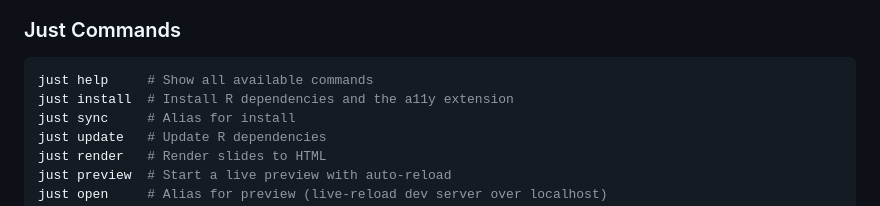
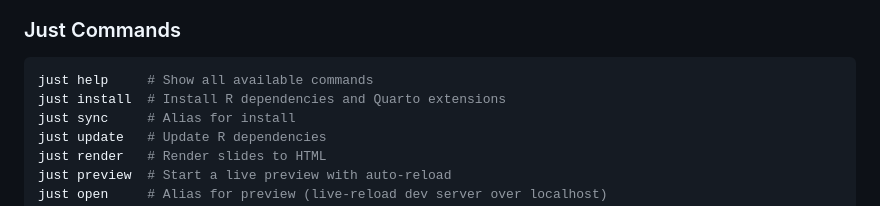
Before and after one commit to IndrajeetPatil/dry-r-package-development, a Markdown page: README.md, the part around the change. GitHub-like rendering.

Commit message:
docs(tooling): refresh extension installation help

````diff
--- a/README.md
+++ b/README.md
@@ -37,7 +37,7 @@ just install
 
 ```bash
 just help     # Show all available commands
-just install  # Install R dependencies and the a11y extension
+just install  # Install R dependencies and Quarto extensions
 just sync     # Alias for install
 just update   # Update R dependencies
 just render   # Render slides to HTML
````
Also changed, not shown: AGENTS.md (+1 -1 lines).
